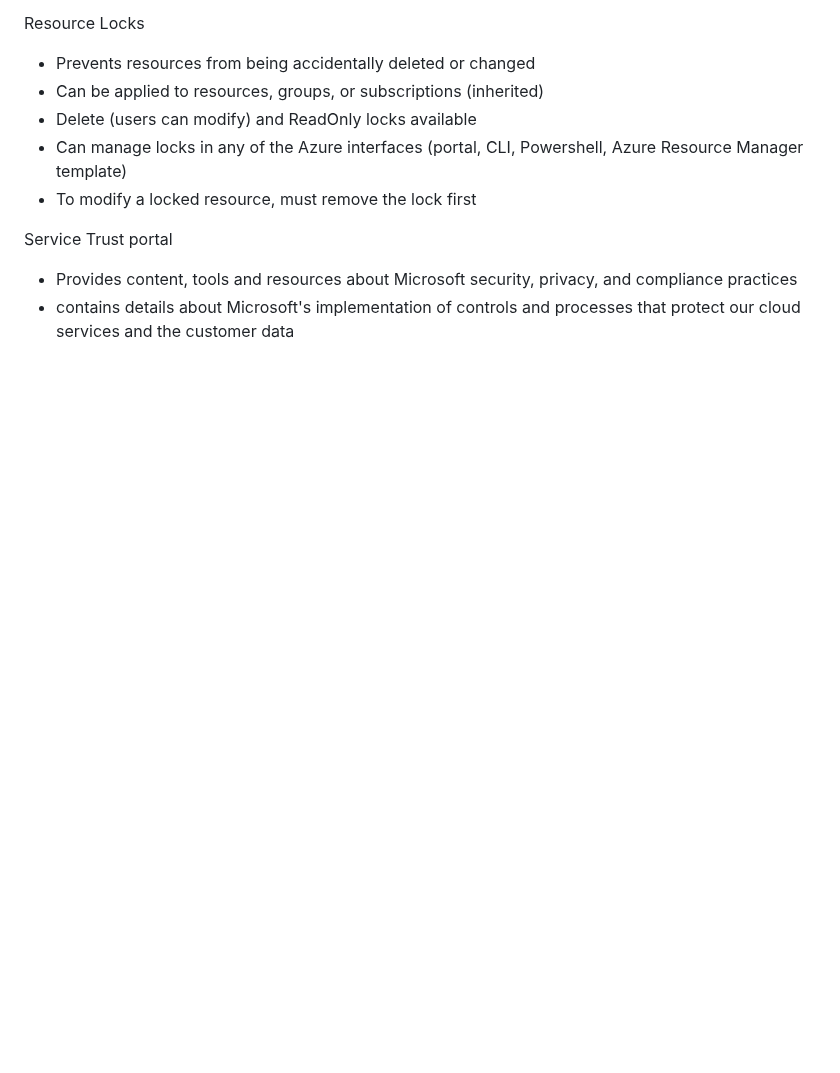
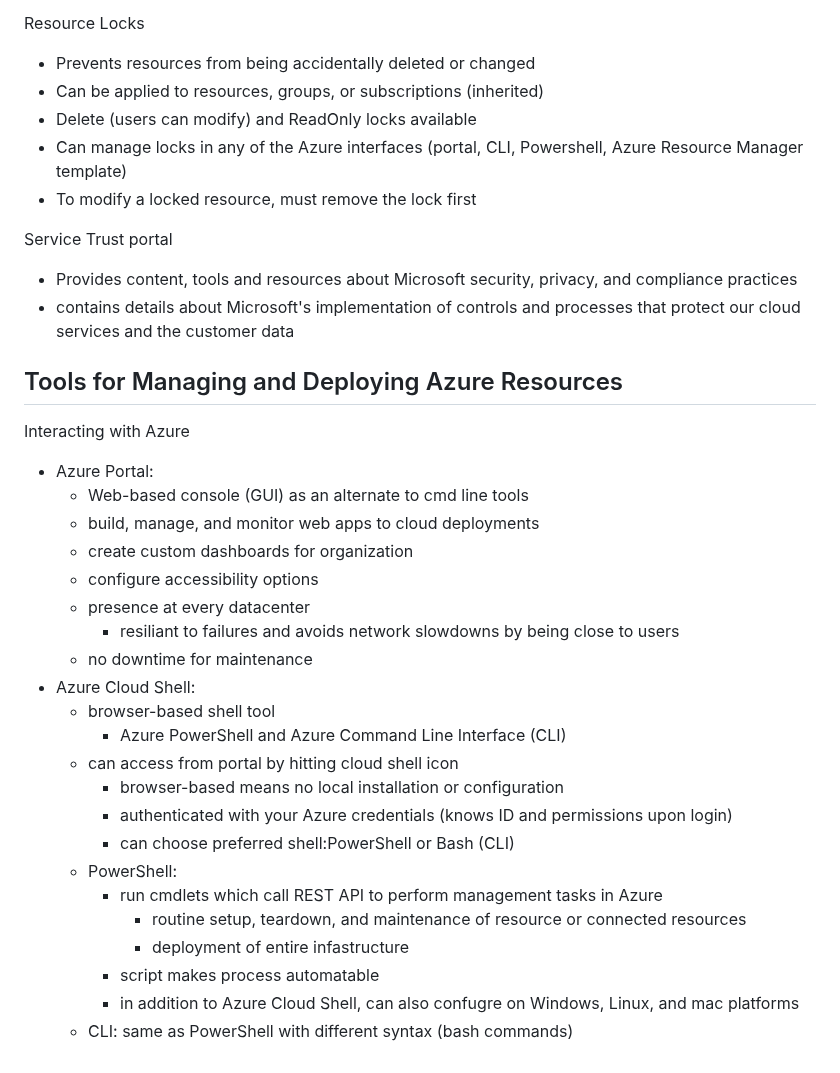
Before and after one commit to lukekasper/Personal-Projects, a Markdown page: Microsoft Azure/Intro Notes/Management_and_Governance.md, the part around the change. GitHub-like rendering; blank space fills up the shorter version.

```diff
--- a/Microsoft Azure/Intro Notes/Management_and_Governance.md
+++ b/Microsoft Azure/Intro Notes/Management_and_Governance.md
@@ -124,3 +124,29 @@ Resource Locks
 Service Trust portal
 - Provides content, tools and resources about Microsoft security, privacy, and compliance practices
 - contains details about Microsoft's implementation of controls and processes that protect our cloud services and the customer data
+
+## Tools for Managing and Deploying Azure Resources
+
+Interacting with Azure
+- Azure Portal:
+  - Web-based console (GUI) as an alternate to cmd line tools
+  - build, manage, and monitor web apps to cloud deployments
+  - create custom dashboards for organization
+  - configure accessibility options
+  - presence at every datacenter
+    - resiliant to failures and avoids network slowdowns by being close to users
+  - no downtime for maintenance
+- Azure Cloud Shell:
+  - browser-based shell tool
+    - Azure PowerShell and Azure Command Line Interface (CLI)
+  - can access from portal by hitting cloud shell icon
+    - browser-based means no local installation or configuration
+    - authenticated with your Azure credentials (knows ID and permissions upon login)
+    - can choose preferred shell:PowerShell or Bash (CLI)
+  - PowerShell:
+    - run cmdlets which call REST API to perform management tasks in Azure
+      - routine setup, teardown, and maintenance of resource or connected resources
+      - deployment of entire infastructure
+    - script makes process automatable
+    - in addition to Azure Cloud Shell, can also confugre on Windows, Linux, and mac platforms
+  - CLI: same as PowerShell with different syntax (bash commands)
```
